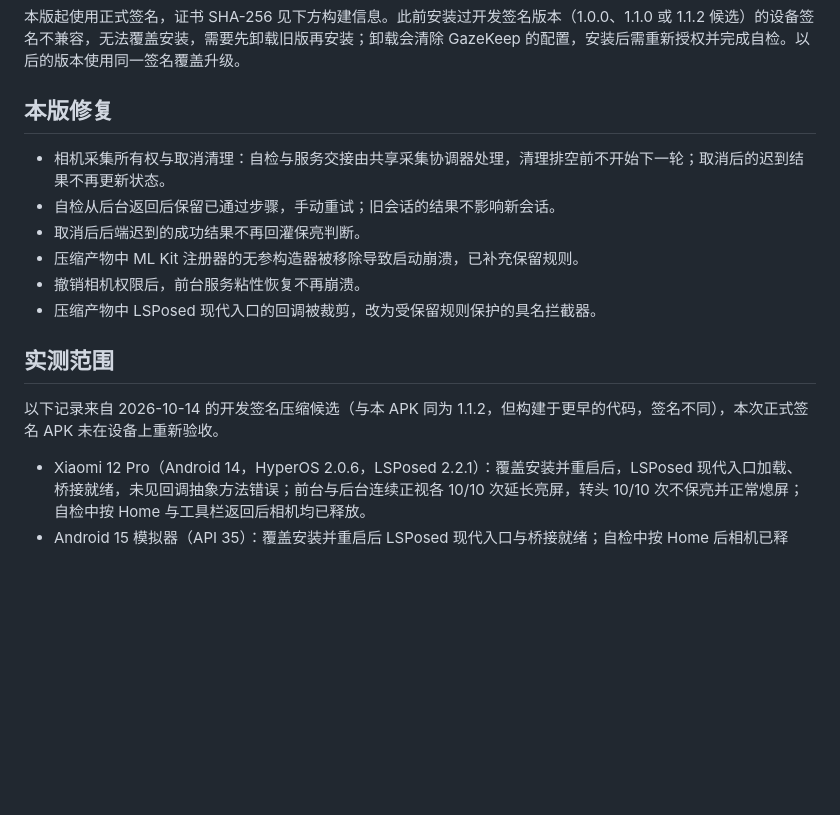
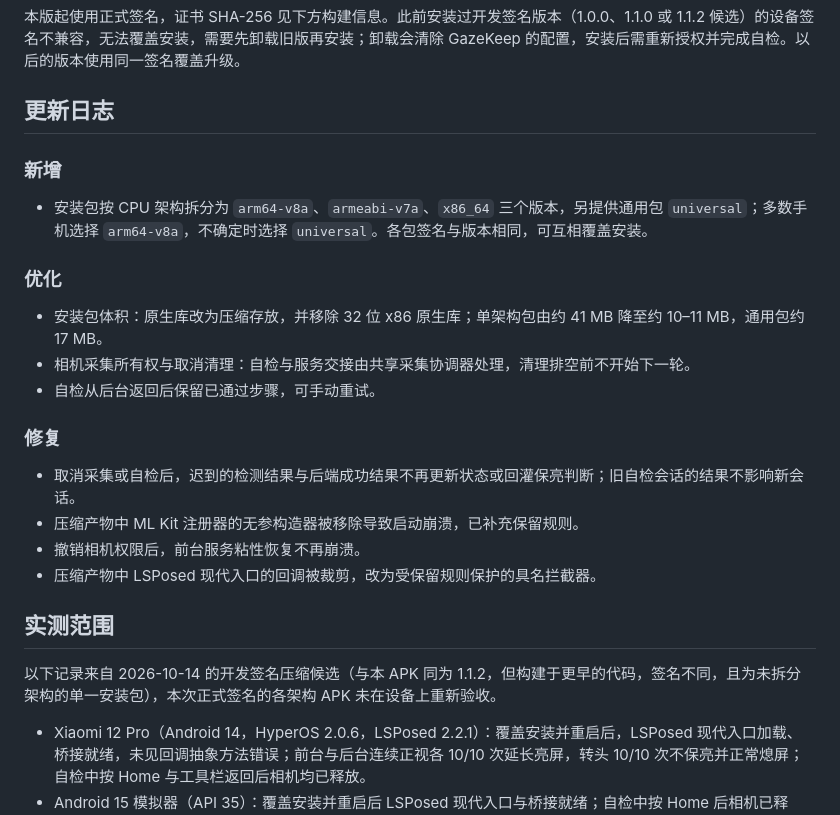
Before and after one commit to IceTeacher/GazeKeep, a Markdown page: docs/releases/v1.1.2.md, the part around the change. GitHub-like rendering; blank space fills up the shorter version.

Commit message:
docs(release): 📝 1.1.2 发布说明改为更新日志并补充分架构安装包

```diff
--- a/docs/releases/v1.1.2.md
+++ b/docs/releases/v1.1.2.md
@@ -6,18 +6,28 @@
 
 本版起使用正式签名，证书 SHA-256 见下方构建信息。此前安装过开发签名版本（1.0.0、1.1.0 或 1.1.2 候选）的设备签名不兼容，无法覆盖安装，需要先卸载旧版再安装；卸载会清除 GazeKeep 的配置，安装后需重新授权并完成自检。以后的版本使用同一签名覆盖升级。
 
-## 本版修复
+## 更新日志
 
-- 相机采集所有权与取消清理：自检与服务交接由共享采集协调器处理，清理排空前不开始下一轮；取消后的迟到结果不再更新状态。
-- 自检从后台返回后保留已通过步骤，手动重试；旧会话的结果不影响新会话。
-- 取消后后端迟到的成功结果不再回灌保亮判断。
+### 新增
+
+- 安装包按 CPU 架构拆分为 `arm64-v8a`、`armeabi-v7a`、`x86_64` 三个版本，另提供通用包 `universal`；多数手机选择 `arm64-v8a`，不确定时选择 `universal`。各包签名与版本相同，可互相覆盖安装。
+
+### 优化
+
+- 安装包体积：原生库改为压缩存放，并移除 32 位 x86 原生库；单架构包由约 41 MB 降至约 10–11 MB，通用包约 17 MB。
+- 相机采集所有权与取消清理：自检与服务交接由共享采集协调器处理，清理排空前不开始下一轮。
+- 自检从后台返回后保留已通过步骤，可手动重试。
+
+### 修复
+
+- 取消采集或自检后，迟到的检测结果与后端成功结果不再更新状态或回灌保亮判断；旧自检会话的结果不影响新会话。
 - 压缩产物中 ML Kit 注册器的无参构造器被移除导致启动崩溃，已补充保留规则。
 - 撤销相机权限后，前台服务粘性恢复不再崩溃。
 - 压缩产物中 LSPosed 现代入口的回调被裁剪，改为受保留规则保护的具名拦截器。
 
 ## 实测范围
 
-以下记录来自 2026-10-14 的开发签名压缩候选（与本 APK 同为 1.1.2，但构建于更早的代码，签名不同），本次正式签名 APK 未在设备上重新验收。
+以下记录来自 2026-10-14 的开发签名压缩候选（与本 APK 同为 1.1.2，但构建于更早的代码，签名不同，且为未拆分架构的单一安装包），本次正式签名的各架构 APK 未在设备上重新验收。
 
 - Xiaomi 12 Pro（Android 14，HyperOS 2.0.6，LSPosed 2.2.1）：覆盖安装并重启后，LSPosed 现代入口加载、桥接就绪，未见回调抽象方法错误；前台与后台连续正视各 10/10 次延长亮屏，转头 10/10 次不保亮并正常熄屏；自检中按 Home 与工具栏返回后相机均已释放。
 - Android 15 模拟器（API 35）：覆盖安装并重启后 LSPosed 现代入口与桥接就绪；自检中按 Home 后相机已释放。
```
Also changed, not shown: .agents/docs-index.md (+3 -3 lines).
